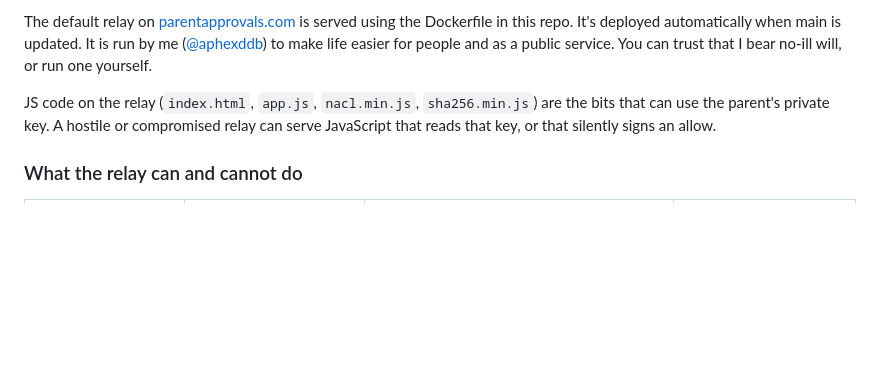
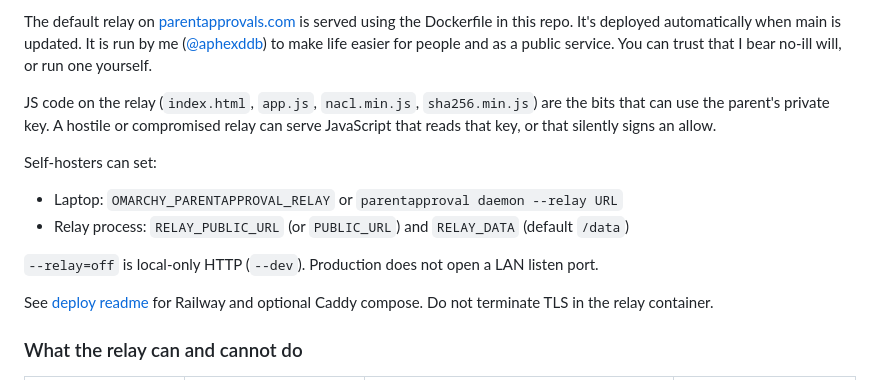
Before and after one commit to aphexddb/omarchy-parentapproval, a Markdown page: docs/trust-model.md, the part around the change. Drawn GitHub-style; blank space fills up the shorter version.

```diff
--- a/docs/trust-model.md
+++ b/docs/trust-model.md
@@ -50,6 +50,15 @@ The default relay on [parentapprovals.com](https://parentapprovals.com) is serve
 
 JS code on the relay (`index.html`, `app.js`, `nacl.min.js`, `sha256.min.js`) are the bits that can use the parent's private key. A hostile or compromised relay can serve JavaScript that reads that key, or that silently signs an allow.
 
+Self-hosters can set:
+
+- Laptop: `OMARCHY_PARENTAPPROVAL_RELAY` or `parentapproval daemon --relay URL`
+- Relay process: `RELAY_PUBLIC_URL` (or `PUBLIC_URL`) and `RELAY_DATA` (default `/data`)
+
+`--relay=off` is local-only HTTP (`--dev`). Production does not open a LAN listen port.
+
+See [deploy readme](deploy/relay/README.md) for Railway and optional Caddy compose. Do not terminate TLS in the relay container.
+
 ### What the relay can and cannot do
 
 | Actor | Can forge an `allow`? | Can see command text? | Can replace phone code? |
```
Also changed, not shown: README.md (+17 -54 lines).
